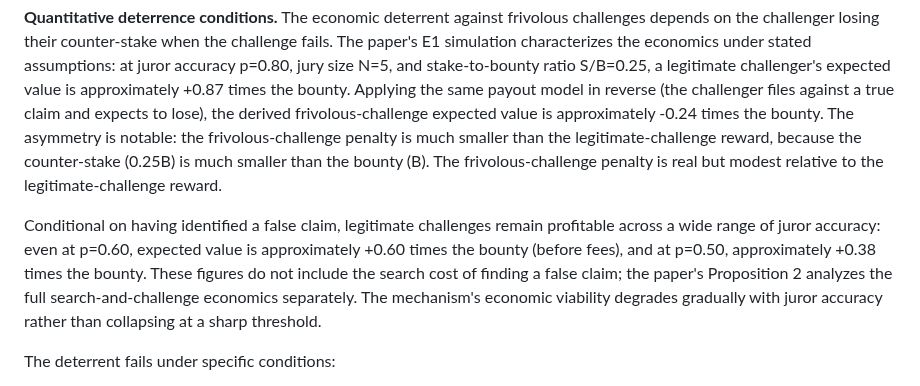
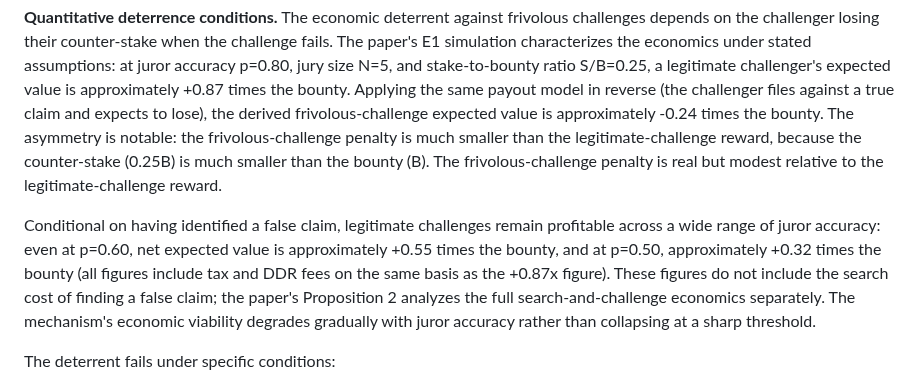
Before and after one commit to 0xferit/manuscript-decentralized-curation, a Markdown page: projects/truth-post/blueprint.md, the part around the change. GitHub-like rendering.

Commit message:
fix: use consistent net-of-fees basis for all EV figures
The +0.60x and +0.38x figures were gross (before fees) while +0.87x
and -0.24x were net. All figures now use the same net basis: +0.55x
at p=0.60 and +0.32x at p=0.50 (verified against E1 payout model
with tau+f ~ 0.058B).

```diff
--- a/projects/truth-post/blueprint.md
+++ b/projects/truth-post/blueprint.md
@@ -1243,7 +1243,7 @@ Pools that cannot rely on a sufficiently deep honest-stake pool to dilute attack
 
 **Quantitative deterrence conditions.** The economic deterrent against frivolous challenges depends on the challenger losing their counter-stake when the challenge fails. The paper's E1 simulation characterizes the economics under stated assumptions: at juror accuracy p=0.80, jury size N=5, and stake-to-bounty ratio S/B=0.25, a legitimate challenger's expected value is approximately +0.87 times the bounty. Applying the same payout model in reverse (the challenger files against a true claim and expects to lose), the derived frivolous-challenge expected value is approximately -0.24 times the bounty. The asymmetry is notable: the frivolous-challenge penalty is much smaller than the legitimate-challenge reward, because the counter-stake (0.25B) is much smaller than the bounty (B). The frivolous-challenge penalty is real but modest relative to the legitimate-challenge reward.
 
-Conditional on having identified a false claim, legitimate challenges remain profitable across a wide range of juror accuracy: even at p=0.60, expected value is approximately +0.60 times the bounty (before fees), and at p=0.50, approximately +0.38 times the bounty. These figures do not include the search cost of finding a false claim; the paper's Proposition 2 analyzes the full search-and-challenge economics separately. The mechanism's economic viability degrades gradually with juror accuracy rather than collapsing at a sharp threshold.
+Conditional on having identified a false claim, legitimate challenges remain profitable across a wide range of juror accuracy: even at p=0.60, net expected value is approximately +0.55 times the bounty, and at p=0.50, approximately +0.32 times the bounty (all figures include tax and DDR fees on the same basis as the +0.87x figure). These figures do not include the search cost of finding a false claim; the paper's Proposition 2 analyzes the full search-and-challenge economics separately. The mechanism's economic viability degrades gradually with juror accuracy rather than collapsing at a sharp threshold.
 
 The deterrent fails under specific conditions:
 
```
